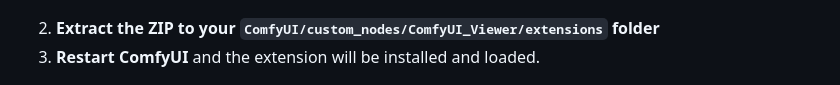
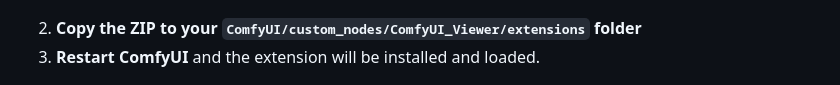
Before and after one commit to WASasquatch/ComfyUI_Viewer_OpenReel_Extension, a Markdown page: README.md, the part around the change. GitHub-like rendering.

Commit message:
Clarify installation directions

```diff
--- a/README.md
+++ b/README.md
@@ -63,7 +63,7 @@ Unpacks an edited video exported from OpenReel into IMAGE frames, AUDIO, and fps
 
 ![Download Zip](screenshots/download.jpg)
 
-2. **Extract the ZIP to your `ComfyUI/custom_nodes/ComfyUI_Viewer/extensions` folder**
+2. **Copy the ZIP to your `ComfyUI/custom_nodes/ComfyUI_Viewer/extensions` folder**
 3. **Restart ComfyUI** and the extension will be installed and loaded.
 
 ![Installation Log](screenshots/installation.jpg)
```
